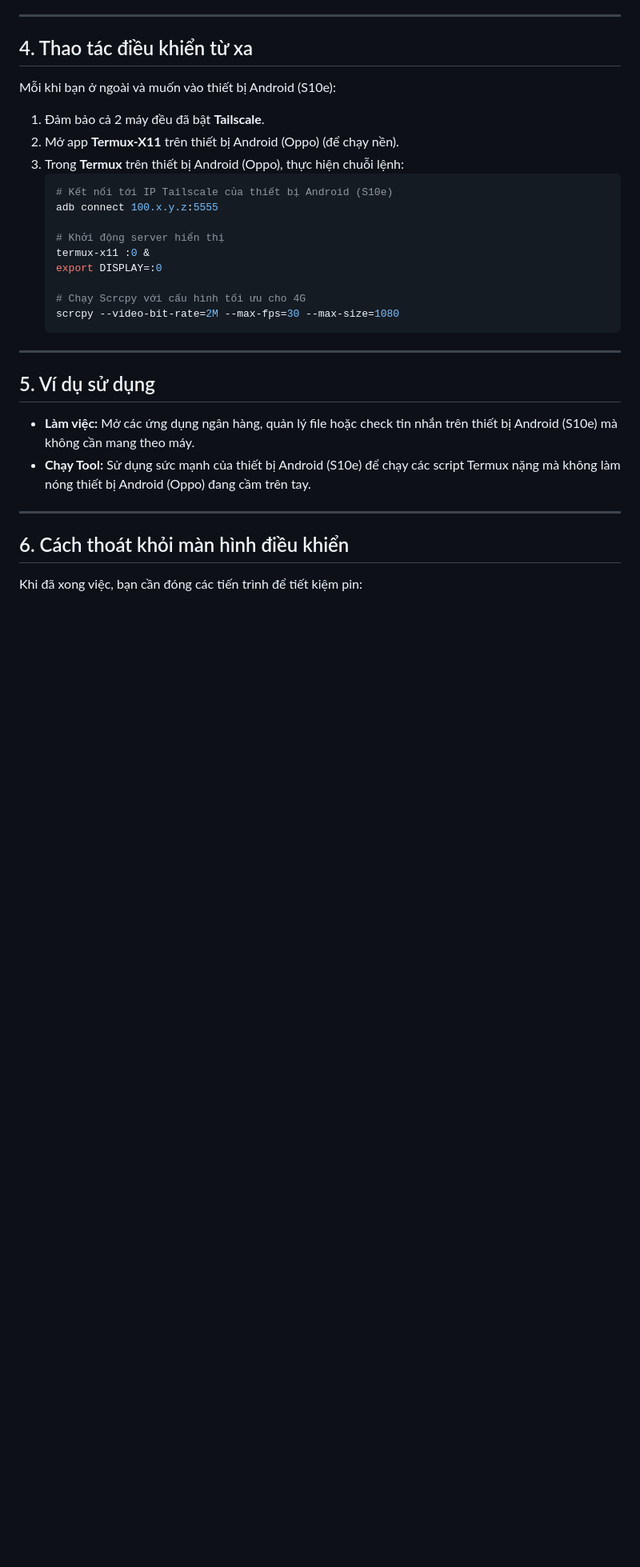
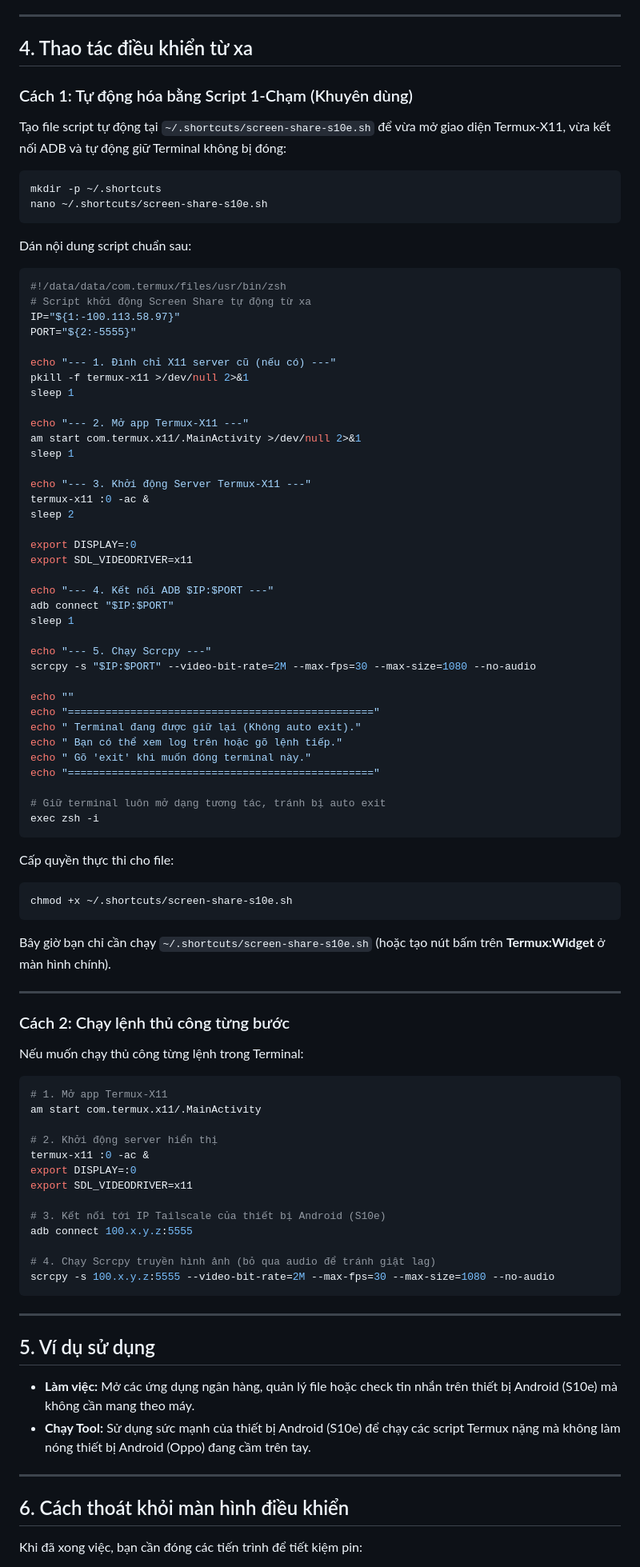
Before and after one commit to lionc2240/blog, a Markdown page: posts/remote-control-s10e-oppo-a79.md, the part around one of its changes. Shown at 80% size. Rendered like a GitHub page; blank space fills up the shorter version.

Commit message:
Update remote control guide with automated script, SDL fix, and persistent shell

````diff
--- a/posts/remote-control-s10e-oppo-a79.md
+++ b/posts/remote-control-s10e-oppo-a79.md
@@ -51,22 +51,84 @@ Trên thiết bị Android (Oppo), chúng ta cần môi trường để hiển t
 
 ## 4. Thao tác điều khiển từ xa
 
-Mỗi khi bạn ở ngoài và muốn vào thiết bị Android (S10e):
+### Cách 1: Tự động hóa bằng Script 1-Chạm (Khuyên dùng)
 
-1.  Đảm bảo cả 2 máy đều đã bật **Tailscale**.
-2.  Mở app **Termux-X11** trên thiết bị Android (Oppo) (để chạy nền).
-3.  Trong **Termux** trên thiết bị Android (Oppo), thực hiện chuỗi lệnh:
-    ```bash
-    # Kết nối tới IP Tailscale của thiết bị Android (S10e)
-    adb connect 100.x.y.z:5555
+Tạo file script tự động tại `~/.shortcuts/screen-share-s10e.sh` để vừa mở giao diện Termux-X11, vừa kết nối ADB và tự động giữ Terminal không bị đóng:
 
-    # Khởi động server hiển thị
-    termux-x11 :0 &
-    export DISPLAY=:0
+```bash
+mkdir -p ~/.shortcuts
+nano ~/.shortcuts/screen-share-s10e.sh
+```
 
-    # Chạy Scrcpy với cấu hình tối ưu cho 4G
-    scrcpy --video-bit-rate=2M --max-fps=30 --max-size=1080
-    ```
+Dán nội dung script chuẩn sau:
+
+```bash
+#!/data/data/com.termux/files/usr/bin/zsh
+# Script khởi động Screen Share tự động từ xa
+IP="${1:-100.113.58.97}"
+PORT="${2:-5555}"
+
+echo "--- 1. Đình chỉ X11 server cũ (nếu có) ---"
+pkill -f termux-x11 >/dev/null 2>&1
+sleep 1
+
+echo "--- 2. Mở app Termux-X11 ---"
+am start com.termux.x11/.MainActivity >/dev/null 2>&1
+sleep 1
+
+echo "--- 3. Khởi động Server Termux-X11 ---"
+termux-x11 :0 -ac &
+sleep 2
+
+export DISPLAY=:0
+export SDL_VIDEODRIVER=x11
+
+echo "--- 4. Kết nối ADB $IP:$PORT ---"
+adb connect "$IP:$PORT"
+sleep 1
+
+echo "--- 5. Chạy Scrcpy ---"
+scrcpy -s "$IP:$PORT" --video-bit-rate=2M --max-fps=30 --max-size=1080 --no-audio
+
+echo ""
+echo "================================================="
+echo " Terminal đang được giữ lại (Không auto exit)."
+echo " Bạn có thể xem log trên hoặc gõ lệnh tiếp."
+echo " Gõ 'exit' khi muốn đóng terminal này."
+echo "================================================="
+
+# Giữ terminal luôn mở dạng tương tác, tránh bị auto exit
+exec zsh -i
+```
+
+Cấp quyền thực thi cho file:
+```bash
+chmod +x ~/.shortcuts/screen-share-s10e.sh
+```
+
+Bây giờ bạn chỉ cần chạy `~/.shortcuts/screen-share-s10e.sh` (hoặc tạo nút bấm trên **Termux:Widget** ở màn hình chính).
+
+---
+
+### Cách 2: Chạy lệnh thủ công từng bước
+
+Nếu muốn chạy thủ công từng lệnh trong Terminal:
+
+```bash
+# 1. Mở app Termux-X11
+am start com.termux.x11/.MainActivity
+
+# 2. Khởi động server hiển thị
+termux-x11 :0 -ac &
+export DISPLAY=:0
+export SDL_VIDEODRIVER=x11
+
+# 3. Kết nối tới IP Tailscale của thiết bị Android (S10e)
+adb connect 100.x.y.z:5555
+
+# 4. Chạy Scrcpy truyền hình ảnh (bỏ qua audio để tránh giật lag)
+scrcpy -s 100.x.y.z:5555 --video-bit-rate=2M --max-fps=30 --max-size=1080 --no-audio
+```
 
 ---
 
````
Also changed, not shown: other parts of posts/remote-control-s10e-oppo-a79.md (+2 -3 lines).
